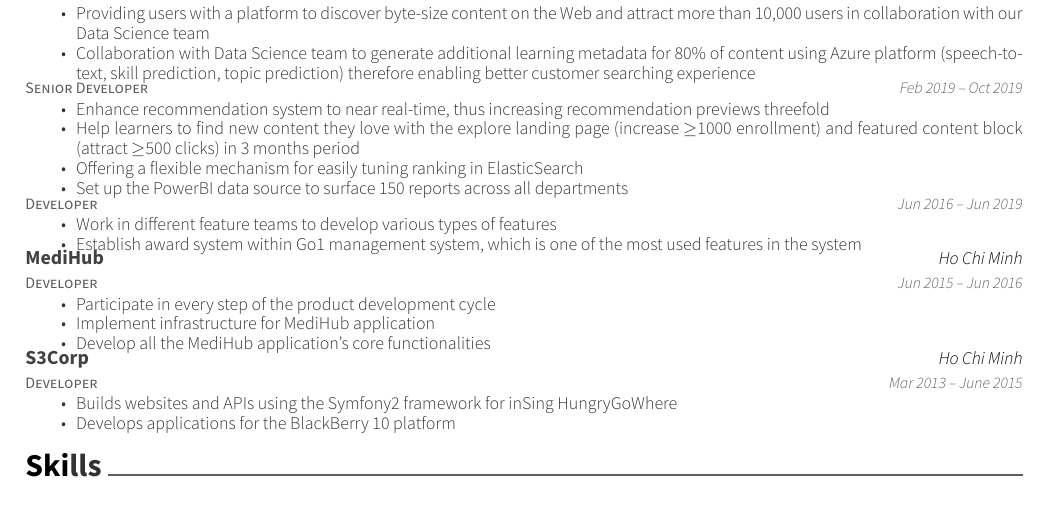
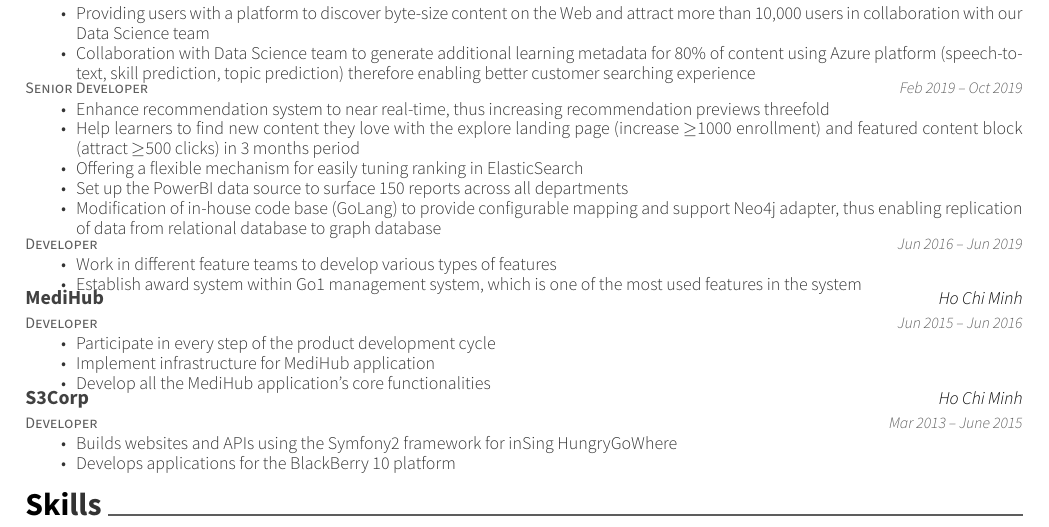
Before and after one commit to ndp190/resume, a LaTeX CV (resume.tex): part of page 1 of 2, cut so that both start at the same text. Compiled offline with XeLaTeX.

Commit message:
GoLang specific resume

```diff
--- a/resume.tex
+++ b/resume.tex
@@ -77,6 +77,7 @@
 		\item {Help learners to find new content they love with the explore landing page (increase $\geq$1000 enrollment) and featured content block (attract $\geq$500 clicks) in 3 months period}
 		\item {Offering a flexible mechanism for easily tuning ranking in ElasticSearch}
 		\item {Set up the PowerBI data source to surface 150 reports across all departments}
+		\item {Modification of in-house code base (GoLang) to provide configurable mapping and support Neo4j adapter, thus enabling replication of data from relational database to graph database}
 		\end{cvitems}}
 	\cventry
 	{Developer}
```
